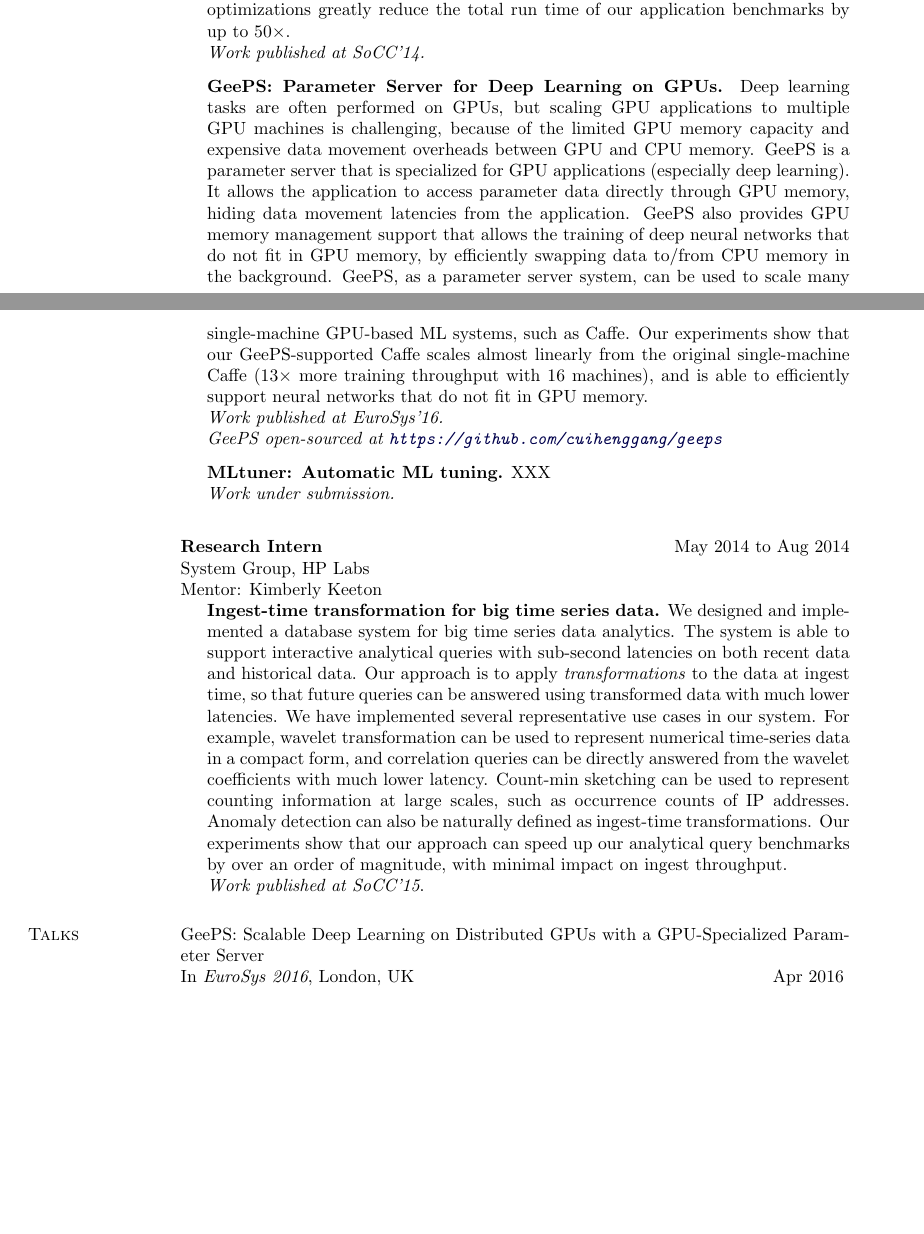
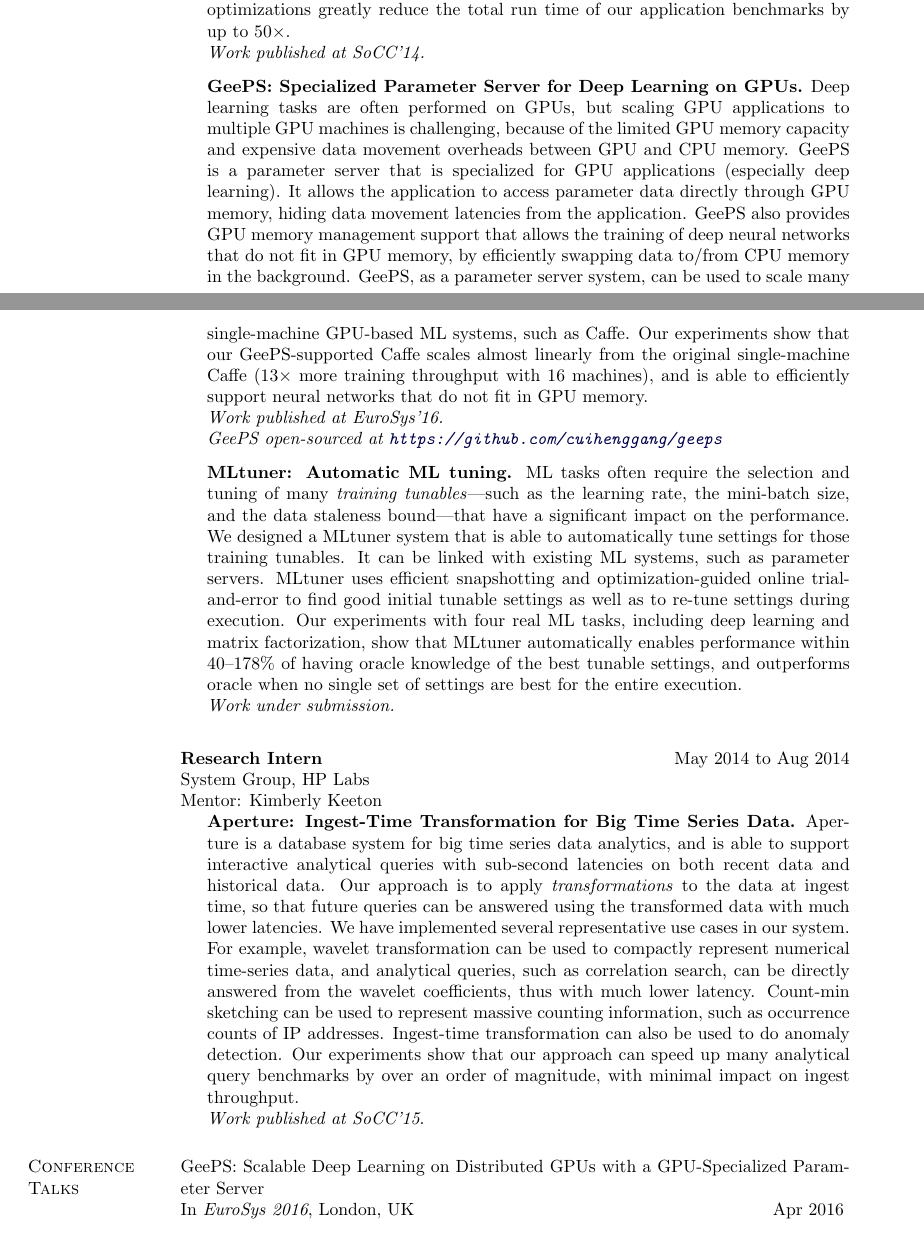
Before and after one commit to cuihenggang/cv, a LaTeX CV (cui-cv.tex): two parts of pages 1 and 2 of 4, joined at a grey line, cut so that both start at the same text, the shorter picture padded with empty space. Compiled offline with pdfLaTeX.

Commit message:
add description for MLtuner

```diff
--- a/cui-cv.tex
+++ b/cui-cv.tex
@@ -306,13 +306,28 @@ Advisor: Greg Ganger
     Many ML algorithms, including SGD, PageRank, and Gibbs Sampling, have the \emph{iterativeness} property that the same (or nearly the same) sequence of parameter data accesses is applied to the parameter server every iteration. This repeating access sequence can be exploited to improve the parameter server throughput. We designed an efficient method to collect the repeating access sequence from the application, as well as five parameter server optimizations using the collected information, including prefetching, contiguous marshalling-free data storage, locality and numa-aware data placement, and specialized caching policy. Our experiments show that these optimizations greatly reduce the total run time of our application benchmarks by up to 50$\times$. \\
     \emph{Work published at SoCC'14.}
 \vspace{.1in}
-\item[] {\bf GeePS: Parameter Server for Deep Learning on GPUs.}
+\item[] {\bf GeePS: Specialized Parameter Server for Deep Learning on GPUs.}
     Deep learning tasks are often performed on GPUs, but scaling GPU applications to multiple GPU machines is challenging, because of the limited GPU memory capacity and expensive data movement overheads between GPU and CPU memory. GeePS is a parameter server that is specialized for GPU applications (especially deep learning). It allows the application to access parameter data directly through GPU memory, hiding data movement latencies from the application. GeePS also provides GPU memory management support that allows the training of deep neural networks that do not fit in GPU memory, by efficiently swapping data to/from CPU memory in the background. GeePS, as a parameter server system, can be used to scale many single-machine GPU-based ML systems, such as Caffe. Our experiments show that our GeePS-supported Caffe scales almost linearly from the original single-machine Caffe (13$\times$ more training throughput with 16 machines), and is able to efficiently support neural networks that do not fit in GPU memory. \\
     \emph{Work published at EuroSys'16.} \\
     \emph{GeePS open-sourced at \url{https://github.com/cuihenggang/geeps}}
 \vspace{.1in}
 \item[] {\bf MLtuner: Automatic ML tuning.}
-    XXX \\
+    ML tasks often require the selection and tuning of many
+    \emph{training tunables}---such as
+    the learning rate, the mini-batch size, and the data
+    staleness bound---that have a significant impact on the performance.
+    We designed a MLtuner system that
+    is able to automatically tune settings for those training tunables.
+    It can be linked with existing ML systems, such as parameter servers.
+    MLtuner uses efficient snapshotting and optimization-guided
+    online trial-and-error to find good initial tunable settings as well
+    as to re-tune settings during execution.
+    Our experiments with
+    four real ML tasks, including deep learning and matrix factorization,
+    show that MLtuner automatically enables
+    performance within 40--178\% of having oracle knowledge of
+    the best tunable settings, and outperforms oracle when no single set of
+    settings are best for the entire execution. \\
     \emph{Work under submission.} \\
 \end{innerlist}
 
@@ -322,26 +337,26 @@ Advisor: Greg Ganger
 System Group, HP Labs\\
 Mentor: Kimberly Keeton
 \begin{innerlist}
-\item[] {\bf Ingest-time transformation for big time series data.}
-    We designed and implemented a database system for big time series data analytics.
-    The system is able to support interactive analytical queries
+\item[] {\bf Aperture: Ingest-Time Transformation for Big Time Series Data.}
+    Aperture is a database system for big time series data analytics,
+    and is able to support interactive analytical queries
     with sub-second latencies on both recent data and historical data.
     Our approach is to apply \emph{transformations} to the data at ingest time,
-    so that future queries can be answered using transformed data with much lower latencies.
+    so that future queries can be answered using the transformed data with much lower latencies.
     We have implemented several representative use cases in our system.
     For example, wavelet transformation can be used to
-    represent numerical time-series data in a compact form,
-    and correlation queries can be directly answered
-    from the wavelet coefficients with much lower latency.
-    Count-min sketching can be used to represent counting information at large scales,
+    compactly represent numerical time-series data,
+    and analytical queries, such as correlation search, can be directly answered
+    from the wavelet coefficients, thus with much lower latency.
+    Count-min sketching can be used to represent massive counting information,
     such as occurrence counts of IP addresses.
-    Anomaly detection can also be naturally defined as ingest-time transformations.
-    Our experiments show that our approach can speed up our analytical query benchmarks
+    Ingest-time transformation can also be used to do anomaly detection.
+    Our experiments show that our approach can speed up many analytical query benchmarks
     by over an order of magnitude, with minimal impact on ingest throughput. \\
     \emph{Work published at SoCC'15}.
 \end{innerlist}
 
-\section{Talks}
+\section{Conference Talks}
 
 GeePS: Scalable Deep Learning on Distributed GPUs with a GPU-Specialized Parameter Server \\
     In \emph{EuroSys 2016}, London, UK \hfill Apr 2016
```
